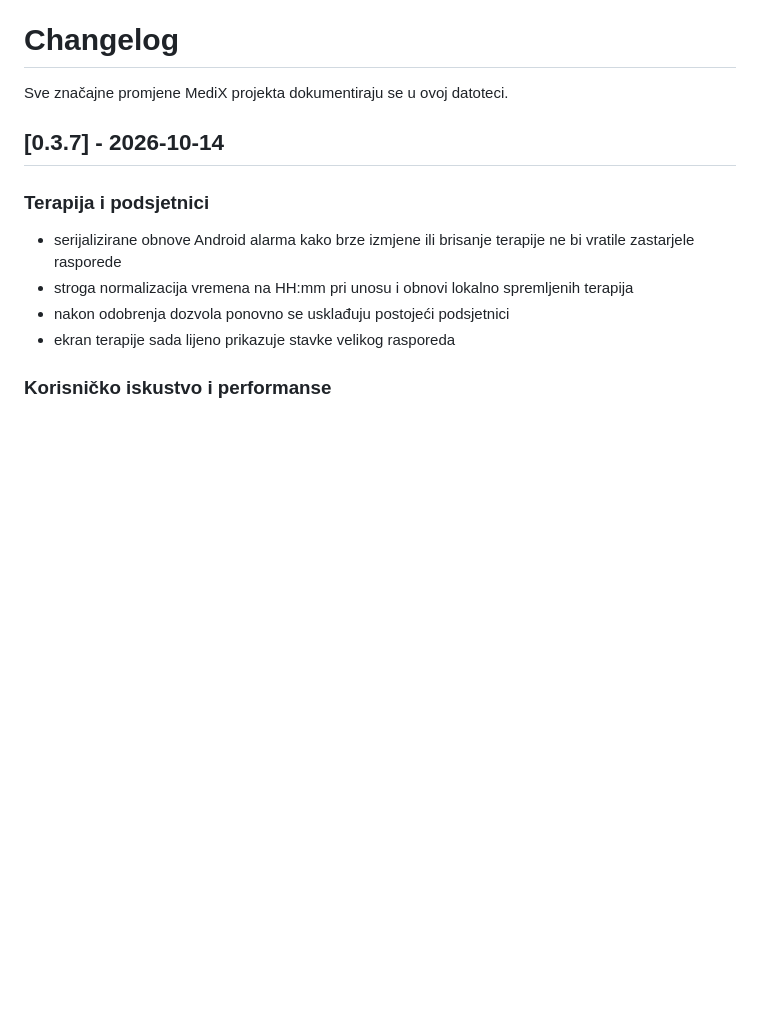
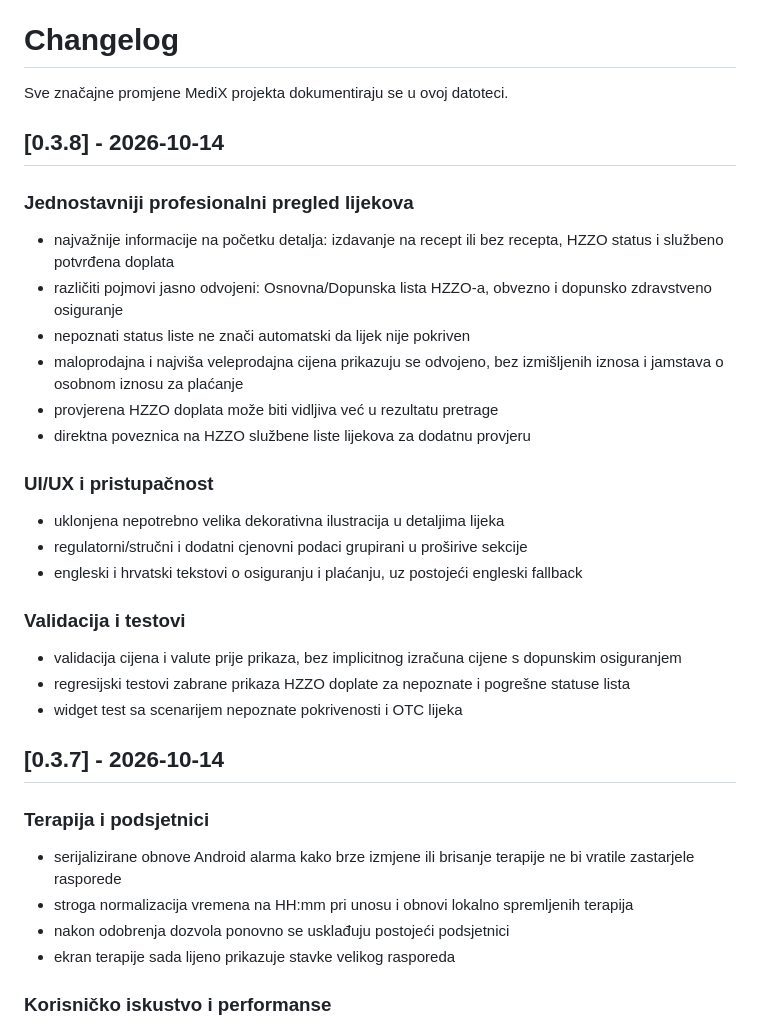
Before and after one commit to bren-wp/MediX, a Markdown page: CHANGELOG.md, the part around the change. Drawn GitHub-style; blank space fills up the shorter version.

Commit message:
docs: track transparent doctor-first pricing and usability changes

```diff
--- a/CHANGELOG.md
+++ b/CHANGELOG.md
@@ -1,6 +1,26 @@
 # Changelog
 
 Sve značajne promjene MediX projekta dokumentiraju se u ovoj datoteci.
+
+## [0.3.8] - 2026-10-14
+
+### Jednostavniji profesionalni pregled lijekova
+- najvažnije informacije na početku detalja: izdavanje na recept ili bez recepta, HZZO status i službeno potvrđena doplata
+- različiti pojmovi jasno odvojeni: Osnovna/Dopunska lista HZZO-a, obvezno i dopunsko zdravstveno osiguranje
+- nepoznati status liste ne znači automatski da lijek nije pokriven
+- maloprodajna i najviša veleprodajna cijena prikazuju se odvojeno, bez izmišljenih iznosa i jamstava o osobnom iznosu za plaćanje
+- provjerena HZZO doplata može biti vidljiva već u rezultatu pretrage
+- direktna poveznica na HZZO službene liste lijekova za dodatnu provjeru
+
+### UI/UX i pristupačnost
+- uklonjena nepotrebno velika dekorativna ilustracija u detaljima lijeka
+- regulatorni/stručni i dodatni cjenovni podaci grupirani u proširive sekcije
+- engleski i hrvatski tekstovi o osiguranju i plaćanju, uz postojeći engleski fallback
+
+### Validacija i testovi
+- validacija cijena i valute prije prikaza, bez implicitnog izračuna cijene s dopunskim osiguranjem
+- regresijski testovi zabrane prikaza HZZO doplate za nepoznate i pogrešne statuse lista
+- widget test sa scenarijem nepoznate pokrivenosti i OTC lijeka
 
 ## [0.3.7] - 2026-10-14
 
```
